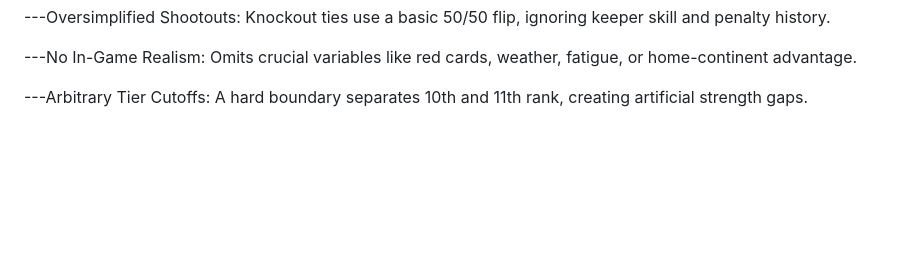
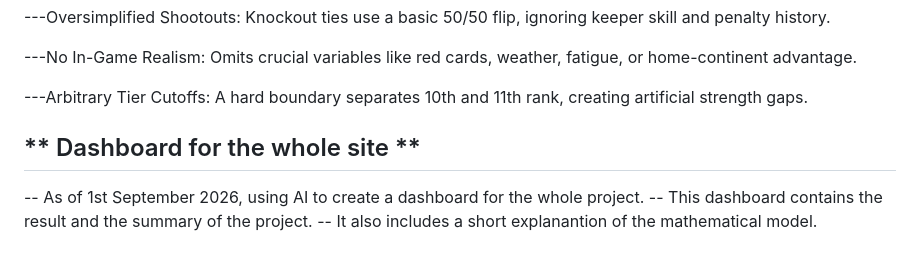
Before and after one commit to Rivu-Codez/FIFA-Probability, a Markdown page: README.md, the part around the change. Rendered like a GitHub page; blank space fills up the shorter version.

Commit message:
Document AI dashboard features in README
Added a section about the AI dashboard for the project.

```diff
--- a/README.md
+++ b/README.md
@@ -69,3 +69,11 @@ Statistical Stability: Running tens of thousands of simulations ensures that sho
 ---No In-Game Realism: Omits crucial variables like red cards, weather, fatigue, or home-continent advantage.
 
 ---Arbitrary Tier Cutoffs: A hard boundary separates 10th and 11th rank, creating artificial strength gaps.
+
+** Dashboard for the whole site **
+------------------------------------------------------------------------------------------------------------------------------------------------------------------------
+
+
+-- As of 1st September 2026, using AI to create a dashboard for the whole project.
+-- This dashboard contains the result and the summary of the project.
+-- It also includes a short explanantion of the mathematical model.
```
